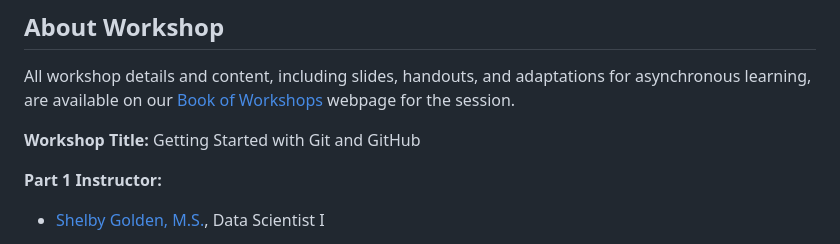
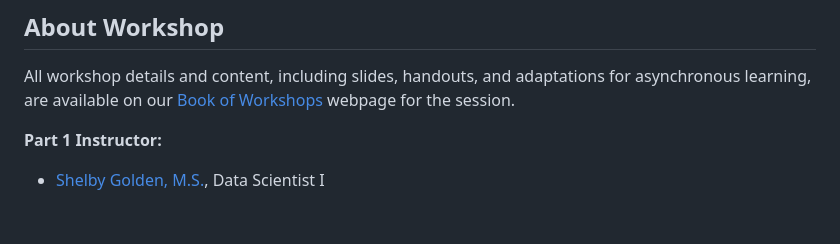
Before and after one commit to ysph-dsde/Book-of-Workshops, a Markdown page: Workshops/Git-and-GitHub/README.md, the part around the change. GitHub-like rendering; blank space fills up the shorter version.

```diff
--- a/Workshops/Git-and-GitHub/README.md
+++ b/Workshops/Git-and-GitHub/README.md
@@ -9,8 +9,6 @@ You can find out more about past and upcoming work on our [website](https://ysph
 ## About Workshop
 
 All workshop details and content, including slides, handouts, and adaptations for asynchronous learning, are available on our [Book of Workshops](https://ysph-dsde.github.io/Book-of-Workshops/Workshops/Git-and-GitHub/git-github-index.html) webpage for the session.
-
-**Workshop Title:** Getting Started with Git and GitHub
 
 **Part 1 Instructor:**
 - [Shelby Golden, M.S.](https://www.linkedin.com/in/shelby-golden/), Data Scientist I
```
